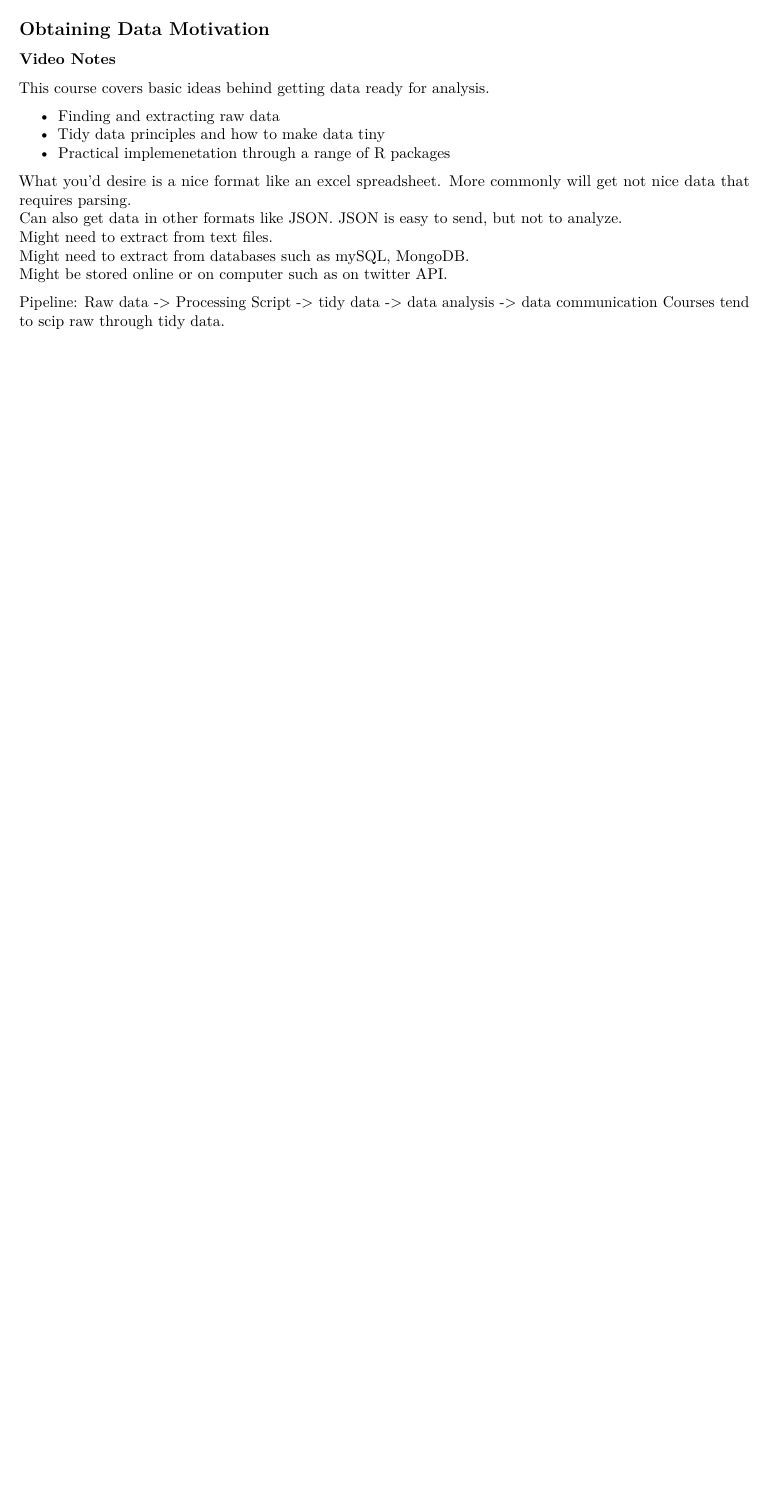
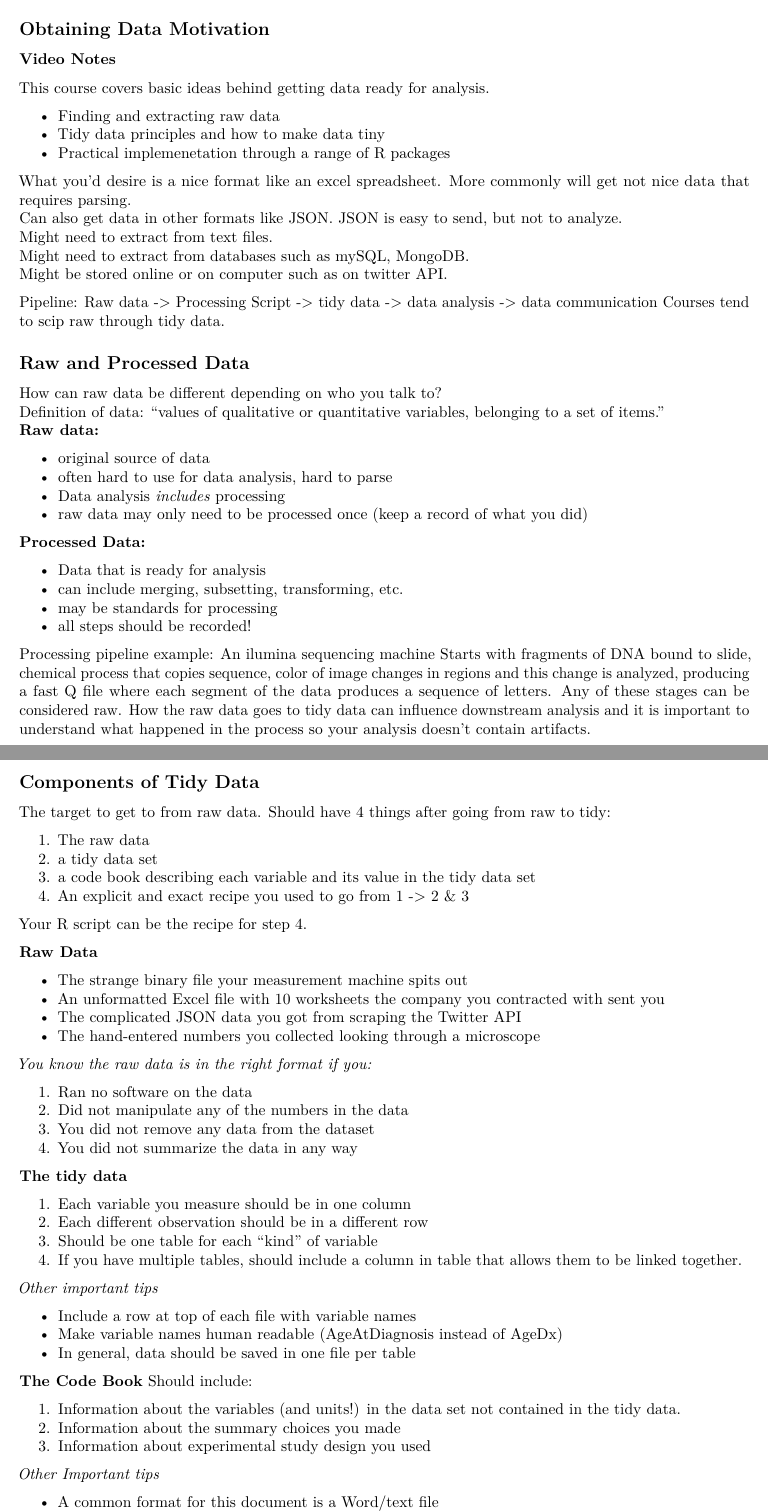
Before and after one commit to Faraday108/datasciencecoursera, an R Markdown document (Getting_and_Cleaning_Data.Rmd): part of the page before the commit and two parts of pages 1 and 2 of 3 after it, the two joined at a grey line, cut so that both start at the same text, the shorter picture padded with empty space. Rendered offline with R 4.5, knitr and Pandoc, then LaTeX, with nearby package versions.

Commit message:
Finished Components of Tidy Data

```diff
--- a/Getting_and_Cleaning_Data.Rmd
+++ b/Getting_and_Cleaning_Data.Rmd
@@ -23,3 +23,72 @@ Might be stored online or on computer such as on twitter API.
 Pipeline:
 Raw data -> Processing Script -> tidy data -> data analysis -> data communication
 Courses tend to scip raw through tidy data.
+
+## Raw and Processed Data
+How can raw data be different depending on who you talk to?
+Definition of data: "values of qualitative or quantitative variables, belonging to a set of items."
+**Raw data:**
+
+* original source of data
+* often hard to use for data analysis, hard to parse
+* Data analysis *includes* processing
+* raw data may only need to be processed once (keep a record of what you did)
+
+**Processed Data:**
+
+* Data that is ready for analysis
+* can include merging, subsetting, transforming, etc.
+* may be standards for processing
+* all steps should be recorded!
+
+Processing pipeline example: An ilumina sequencing machine
+Starts with fragments of DNA bound to slide, chemical process that copies sequence, color of image changes in regions and this change is analyzed, producing a fast Q file where each segment of the data produces a sequence of letters. Any of these stages can be considered raw. How the raw data goes to tidy data can influence downstream analysis and it is important to understand what happened in the process so your analysis doesn't contain artifacts.
+
+## Components of Tidy Data
+The target to get to from raw data.
+Should have 4 things after going from raw to tidy:
+
+1. The raw data
+2. a tidy data set
+3. a code book describing each variable and its value in the tidy data set
+4. An explicit and exact recipe you used to go from 1 -> 2 & 3
+
+Your R script can be the recipe for step 4.
+
+**Raw Data**
+
+* The strange binary file your measurement machine spits out
+* An unformatted Excel file with 10 worksheets the company you contracted with sent you
+* The complicated JSON data you got from scraping the Twitter API
+* The hand-entered numbers you collected looking through a microscope
+
+*You know the raw data is in the right format if you:*
+
+1. Ran no software on the data
+2. Did not manipulate any of the numbers in the data
+3. You did not remove any data from the dataset
+4. You did not summarize the data in any way
+
+**The tidy data**
+
+1. Each variable you measure should be in one column
+2. Each different observation should be in a different row
+3. Should be one table for each "kind" of variable
+4. If you have multiple tables, should include a column in table that allows them to be linked together.
+
+*Other important tips*
+
+* Include a row at top of each file with variable names
+* Make variable names human readable (AgeAtDiagnosis instead of AgeDx)
+* In general, data should be saved in one file per table
+
+**The Code Book**
+Should include:
+
+1. Information about the variables (and units!) in the data set not contained in the tidy data.
+2. Information about the summary choices you made
+3. Information about experimental study design you used
+
+*Other Important tips*
+
+* A common format for this document is a Word/text file
```
Also changed, not shown: Getting_and_Cleaning_Data.Rmd (17 more changed lines).
